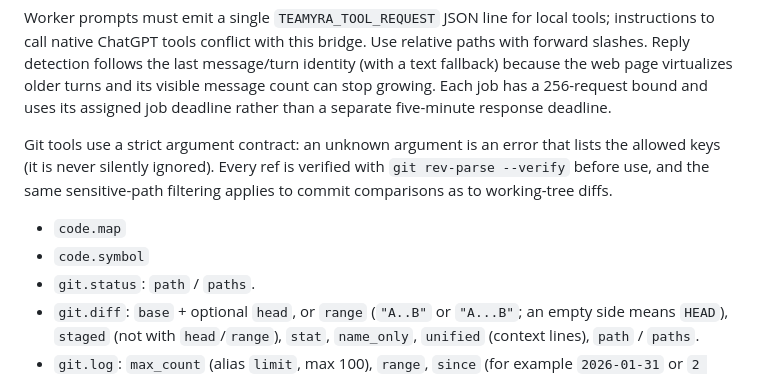
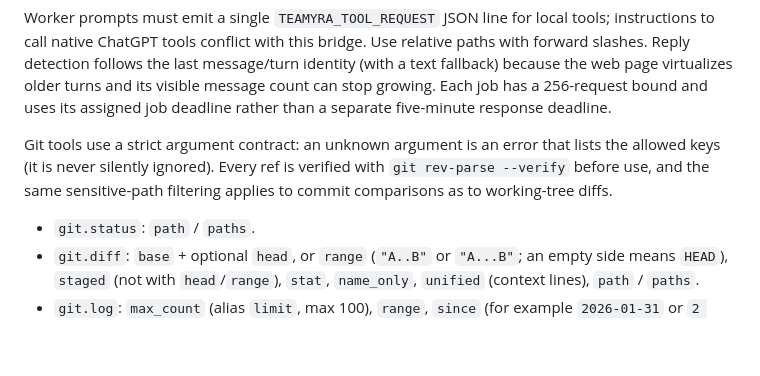
Before and after one commit to itsksrathore/TEAMYRA, a Markdown page: docs/CHATGPT_WEB_AGENT.md, the part around the change. Rendered like a GitHub page; blank space fills up the shorter version.

Commit message:
Docs remove stray code map symbol from Git list

```diff
--- a/docs/CHATGPT_WEB_AGENT.md
+++ b/docs/CHATGPT_WEB_AGENT.md
@@ -88,8 +88,6 @@ Worker prompts must emit a single `TEAMYRA_TOOL_REQUEST` JSON line for local too
 
 Git tools use a strict argument contract: an unknown argument is an error that lists the allowed keys (it is never silently ignored). Every ref is verified with `git rev-parse --verify` before use, and the same sensitive-path filtering applies to commit comparisons as to working-tree diffs.
 
-- `code.map`
-- `code.symbol`
 - `git.status`: `path` / `paths`.
 - `git.diff`: `base` + optional `head`, or `range` (`"A..B"` or `"A...B"`; an empty side means `HEAD`), `staged` (not with `head`/`range`), `stat`, `name_only`, `unified` (context lines), `path` / `paths`.
 - `git.log`: `max_count` (alias `limit`, max 100), `range`, `since` (for example `2026-01-31` or `2 weeks ago`), `path` / `paths`.
```
